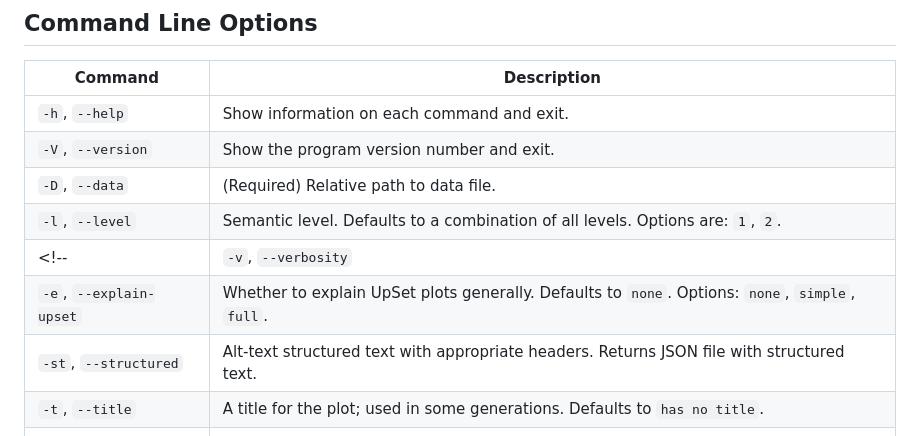
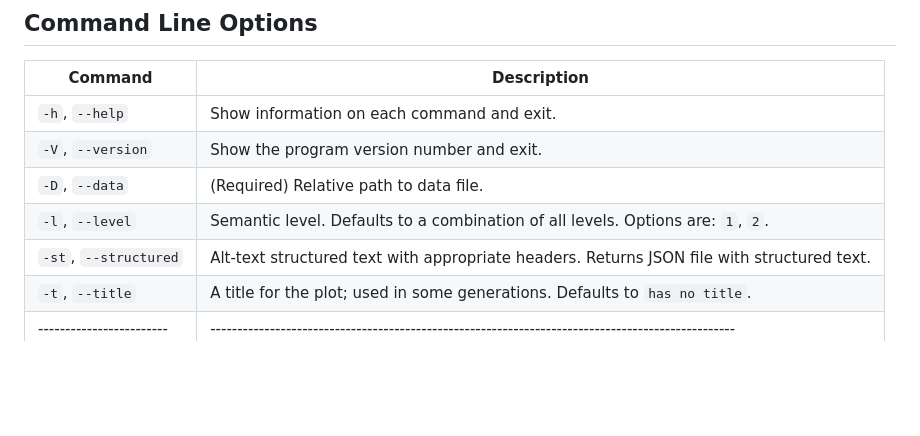
Before and after one commit to visdesignlab/upset-alt-txt-gen, a Markdown page: README.md, the part around the change. Rendered like a GitHub page; blank space fills up the shorter version.

Commit message:
Update README.md
Co-authored-by: Jack Wilburn <jackwilburn@tutanota.com>

```diff
--- a/README.md
+++ b/README.md
@@ -45,8 +45,6 @@ To run the entire suite of tests at once, use `tox`.
 | `-V`, `--version`      | Show the program version number and exit.                                                       |
 | `-D`, `--data`         | (Required) Relative path to data file.                                                          |
 | `-l`, `--level`        | Semantic level. Defaults to a combination of all levels. Options are: `1`, `2`.                 |
-<!-- | `-v`, `--verbosity`    | Alt-text verbosity. Defaults to `medium`. Options: `low`, `medium`, `high`.                     |
-| `-e`, `--explain-upset`| Whether to explain UpSet plots generally. Defaults to `none`. Options: `none`, `simple`, `full`.| -->
 | `-st`, `--structured`  | Alt-text structured text with appropriate headers. Returns JSON file with structured text.      |
 | `-t`, `--title`        | A title for the plot; used in some generations. Defaults to `has no title`.                     |
 |------------------------|-------------------------------------------------------------------------------------------------|
```
